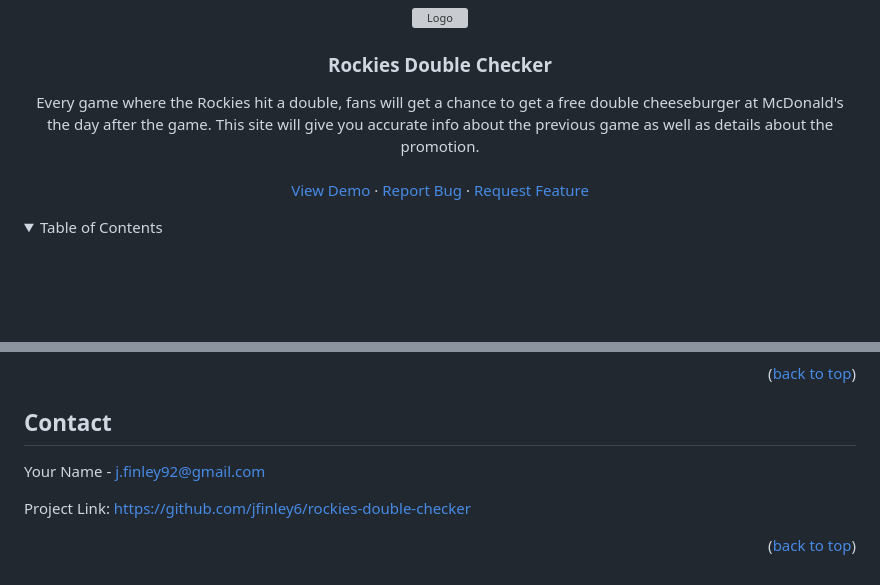
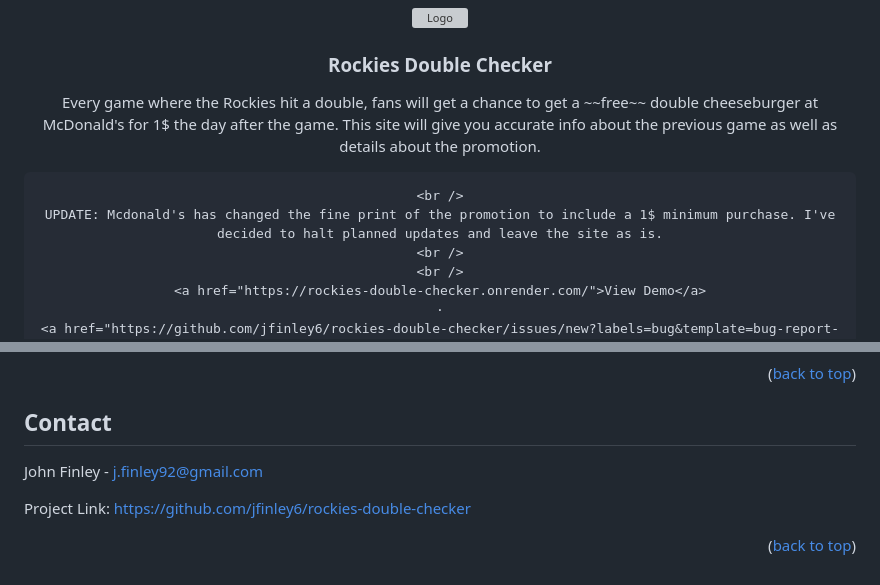
Before and after one commit to jfinley6/did-the-rockies-get-a-double-yesterday, a Markdown page: README.md, 2 parts joined by grey strips. Drawn GitHub-style; folded sections open; blank space fills up the shorter version; grey boxes are pictures that could not be loaded.

Commit message:
Update: added fine print changes to details

```diff
--- a/README.md
+++ b/README.md
@@ -34,9 +34,12 @@
   <h3 align="center">Rockies Double Checker</h3>
 
   <p align="center">
-    Every game where the Rockies hit a double, fans will get a chance to get a free double cheeseburger
-    at McDonald's the day after the game. This site will give you accurate info about the previous game as well as details
+    Every game where the Rockies hit a double, fans will get a chance to get a ~~free~~ double cheeseburger
+    at McDonald's for 1$ the day after the game. This site will give you accurate info about the previous game as well as details
     about the promotion.
+
+    <br />
+    UPDATE: Mcdonald's has changed the fine print of the promotion to include a 1$ minimum purchase. I've decided to halt planned updates and leave the site as is.
     <br />
     <br />
     <a href="https://rockies-double-checker.onrender.com/">View Demo</a>
@@ -167,7 +170,7 @@ Don't forget to give the project a star! Thanks again!
 <!-- CONTACT -->
 ## Contact
 
-Your Name - j.finley92@gmail.com
+John Finley - j.finley92@gmail.com
 
 Project Link: [https://github.com/jfinley6/rockies-double-checker](https://github.com/jfinley6/rockies-double-checker)
 
```
